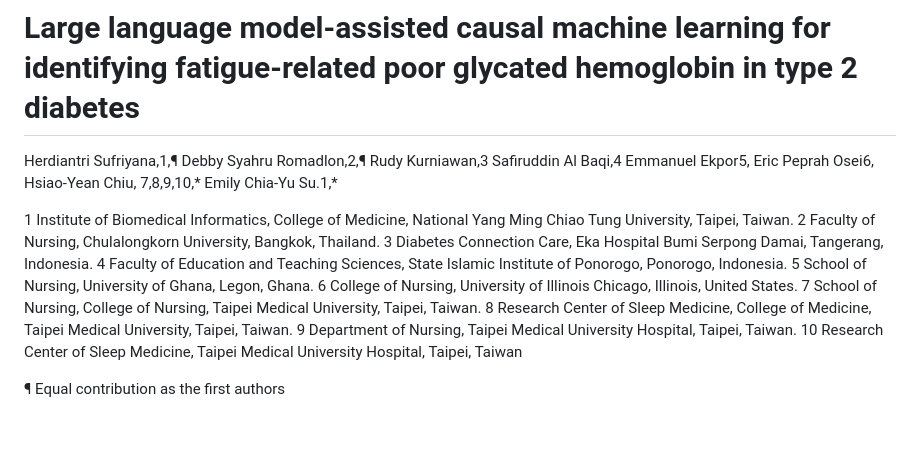
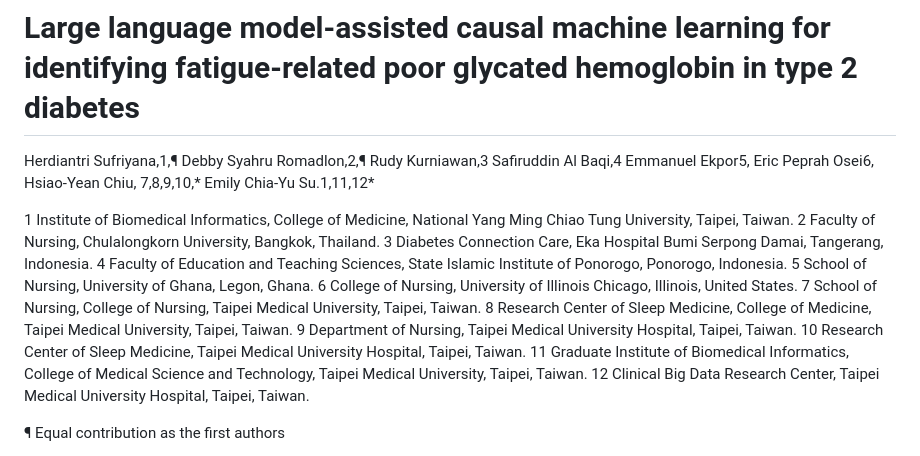
Before and after one commit to herdiantrisufriyana/fatigue_hba1c, a Markdown page: README.md, the part around the change. GitHub-like rendering; blank space fills up the shorter version.

Commit message:
Add institutions.

```diff
--- a/README.md
+++ b/README.md
@@ -1,6 +1,6 @@
 # Large language model-assisted causal machine learning for identifying fatigue-related poor glycated hemoglobin in type 2 diabetes
 
-Herdiantri Sufriyana,1,¶ Debby Syahru Romadlon,2,¶ Rudy Kurniawan,3 Safiruddin Al Baqi,4 Emmanuel Ekpor5, Eric Peprah Osei6, Hsiao-Yean Chiu, 7,8,9,10,* Emily Chia-Yu Su.1,*
+Herdiantri Sufriyana,1,¶ Debby Syahru Romadlon,2,¶ Rudy Kurniawan,3 Safiruddin Al Baqi,4 Emmanuel Ekpor5, Eric Peprah Osei6, Hsiao-Yean Chiu, 7,8,9,10,* Emily Chia-Yu Su.1,11,12*
 
 1 Institute of Biomedical Informatics, College of Medicine, National Yang Ming Chiao Tung University, Taipei, Taiwan.
 2 Faculty of Nursing, Chulalongkorn University, Bangkok, Thailand.
@@ -11,7 +11,9 @@ Herdiantri Sufriyana,1,¶ Debby Syahru Romadlon,2,¶ Rudy Kurniawan,3 Safiruddin
 7 School of Nursing, College of Nursing, Taipei Medical University, Taipei, Taiwan.
 8 Research Center of Sleep Medicine, College of Medicine, Taipei Medical University, Taipei, Taiwan.
 9 Department of Nursing, Taipei Medical University Hospital, Taipei, Taiwan.
-10 Research Center of Sleep Medicine, Taipei Medical University Hospital, Taipei, Taiwan
+10 Research Center of Sleep Medicine, Taipei Medical University Hospital, Taipei, Taiwan.
+11 Graduate Institute of Biomedical Informatics, College of Medical Science and Technology, Taipei Medical University, Taipei, Taiwan.
+12 Clinical Big Data Research Center, Taipei Medical University Hospital, Taipei, Taiwan.
 
 ¶ Equal contribution as the first authors
 * Corresponding authors:
```
